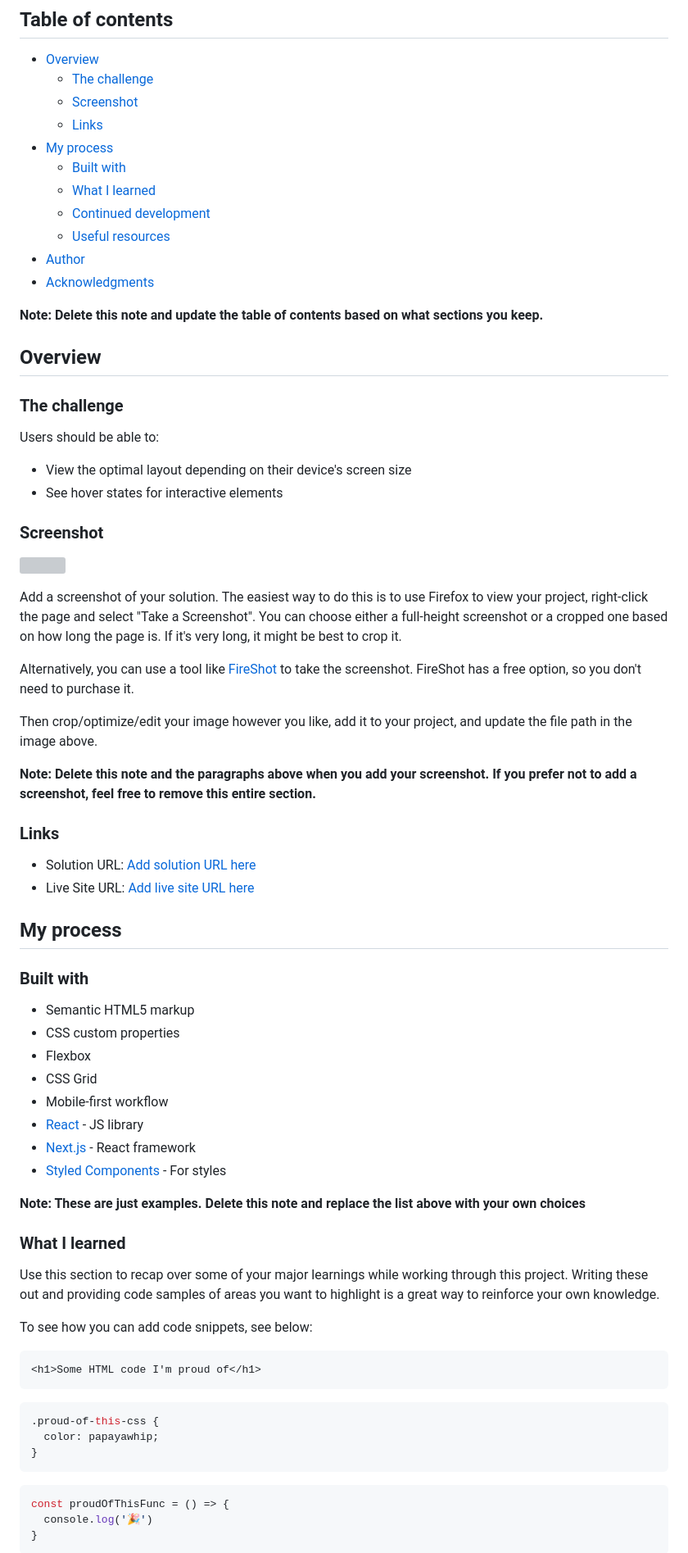
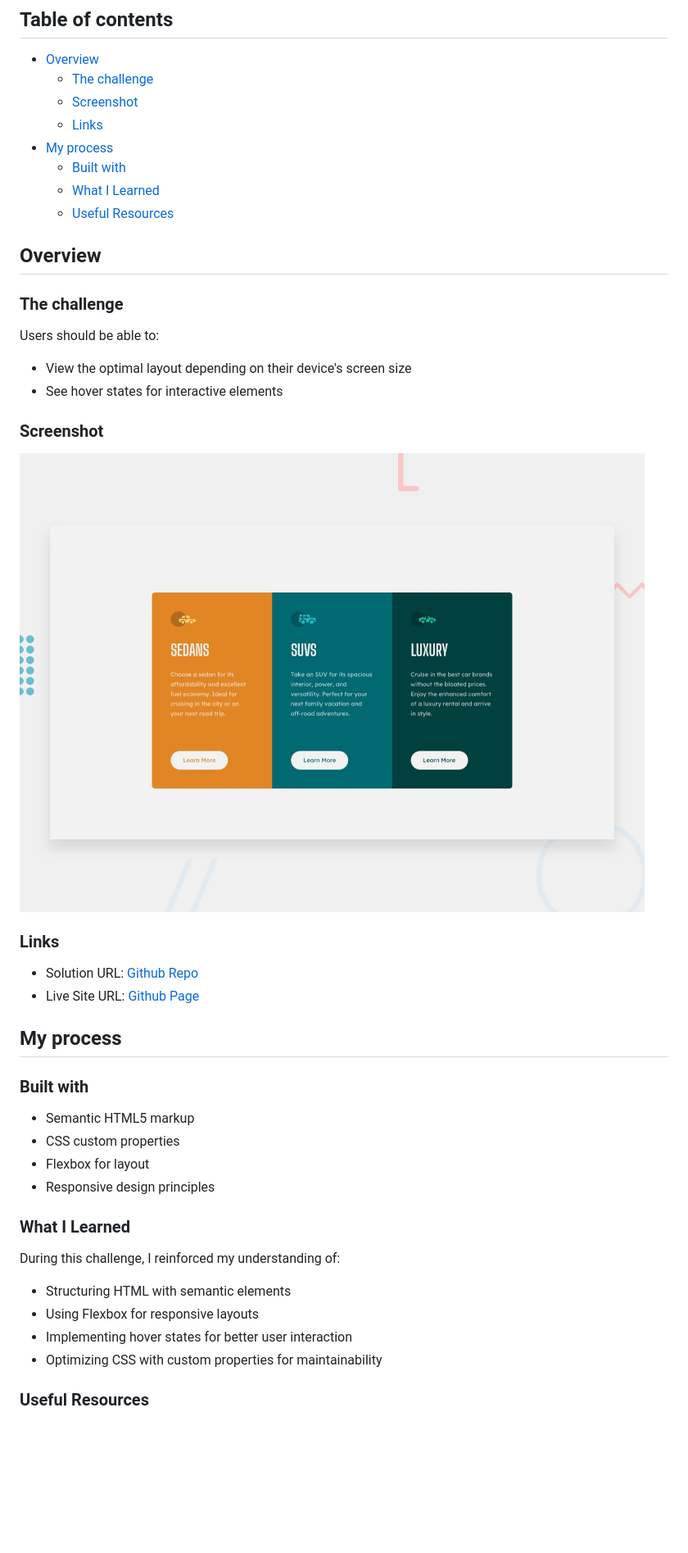
Before and after one commit to MATBMS/3-column-preview-card-component, a Markdown page: README.md, the part around the change printed below. Shown: that part at 82% size. Rendered like a GitHub page; pictures changed too: images/desktop-preview.jpg (added); blank space fills up the shorter version; grey boxes are pictures that could not be loaded.

Commit message:
Add a README file with project details

````diff
--- a/README.md
+++ b/README.md
@@ -10,13 +10,8 @@ This is a solution to the [3-column preview card component challenge on Frontend
   - [Links](#links)
 - [My process](#my-process)
   - [Built with](#built-with)
-  - [What I learned](#what-i-learned)
-  - [Continued development](#continued-development)
-  - [Useful resources](#useful-resources)
-- [Author](#author)
-- [Acknowledgments](#acknowledgments)
-
-**Note: Delete this note and update the table of contents based on what sections you keep.**
+  - [What I Learned](#what-i-learned)
+  - [Useful Resources](#useful-resources)
 
 ## Overview
 
@@ -29,20 +24,12 @@ Users should be able to:
 
 ### Screenshot
 
-![](./screenshot.jpg)
-
-Add a screenshot of your solution. The easiest way to do this is to use Firefox to view your project, right-click the page and select "Take a Screenshot". You can choose either a full-height screenshot or a cropped one based on how long the page is. If it's very long, it might be best to crop it.
-
-Alternatively, you can use a tool like [FireShot](https://getfireshot.com/) to take the screenshot. FireShot has a free option, so you don't need to purchase it.
-
-Then crop/optimize/edit your image however you like, add it to your project, and update the file path in the image above.
-
-**Note: Delete this note and the paragraphs above when you add your screenshot. If you prefer not to add a screenshot, feel free to remove this entire section.**
+![screenshot](./images/desktop-preview.jpg)
 
 ### Links
 
-- Solution URL: [Add solution URL here](https://your-solution-url.com)
-- Live Site URL: [Add live site URL here](https://your-live-site-url.com)
+- Solution URL: [Github Repo](https://github.com/MATBMS/3-column-preview-card-component)
+- Live Site URL: [Github Page](https://matbms.github.io/3-column-preview-card-component/)
 
 ## My process
 
@@ -50,32 +37,17 @@ Then crop/optimize/edit your image however you like, add it to your project, and
 
 - Semantic HTML5 markup
 - CSS custom properties
-- Flexbox
-- CSS Grid
-- Mobile-first workflow
-- [React](https://reactjs.org/) - JS library
-- [Next.js](https://nextjs.org/) - React framework
-- [Styled Components](https://styled-components.com/) - For styles
+- Flexbox for layout
+- Responsive design principles
 
-**Note: These are just examples. Delete this note and replace the list above with your own choices**
+### What I Learned
 
-### What I learned
+During this challenge, I reinforced my understanding of:
 
-Use this section to recap over some of your major learnings while working through this project. Writing these out and providing code samples of areas you want to highlight is a great way to reinforce your own knowledge.
+- Structuring HTML with semantic elements
+- Using Flexbox for responsive layouts
+- Implementing hover states for better user interaction
+- Optimizing CSS with custom properties for maintainability
 
-To see how you can add code snippets, see below:
+### Useful Resources
 
-```html
-<h1>Some HTML code I'm proud of</h1>
-```
-```css
-.proud-of-this-css {
-  color: papayawhip;
-}
-```
-```js
-const proudOfThisFunc = () => {
-  console.log('🎉')
-}
-```
-
````
Also changed, not shown: other parts of README.md (+3 -30 lines).
